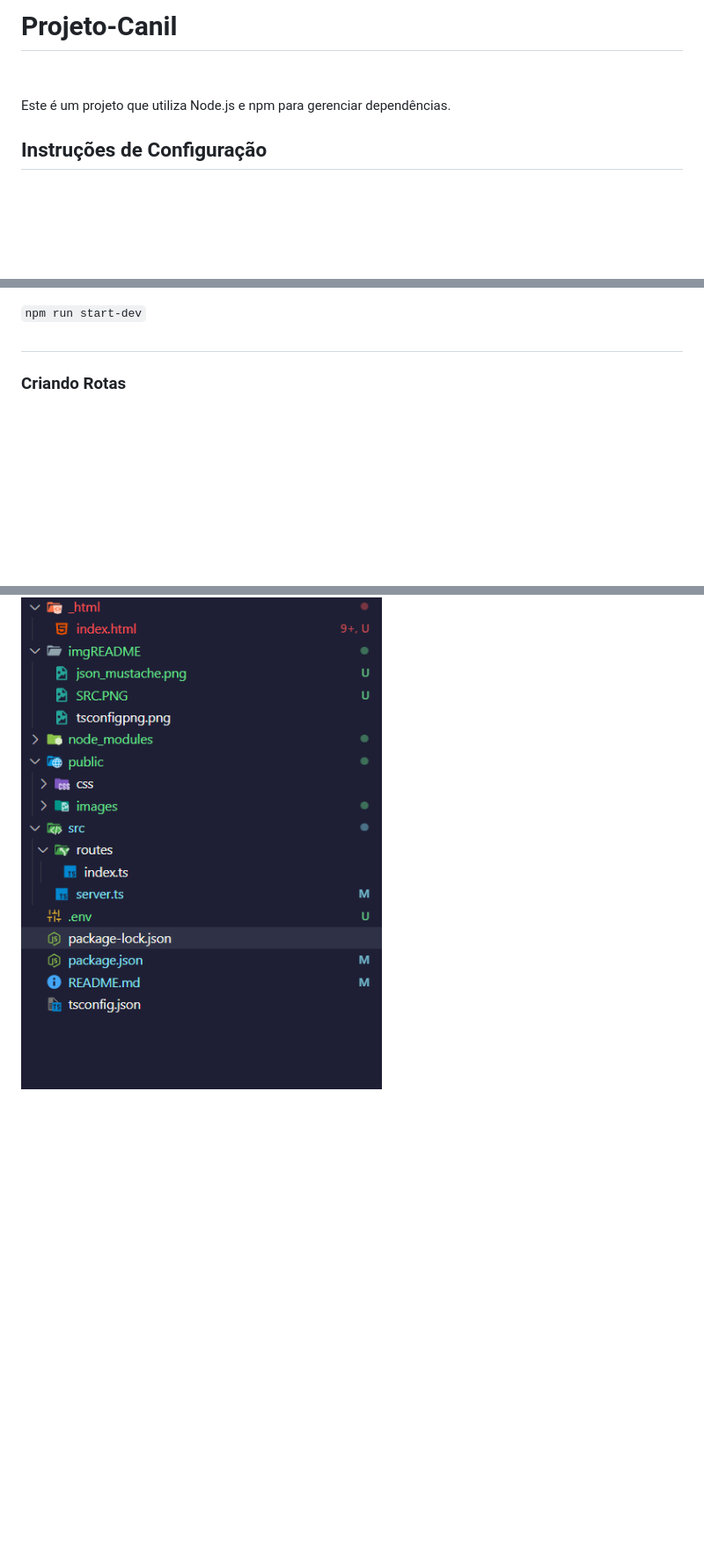
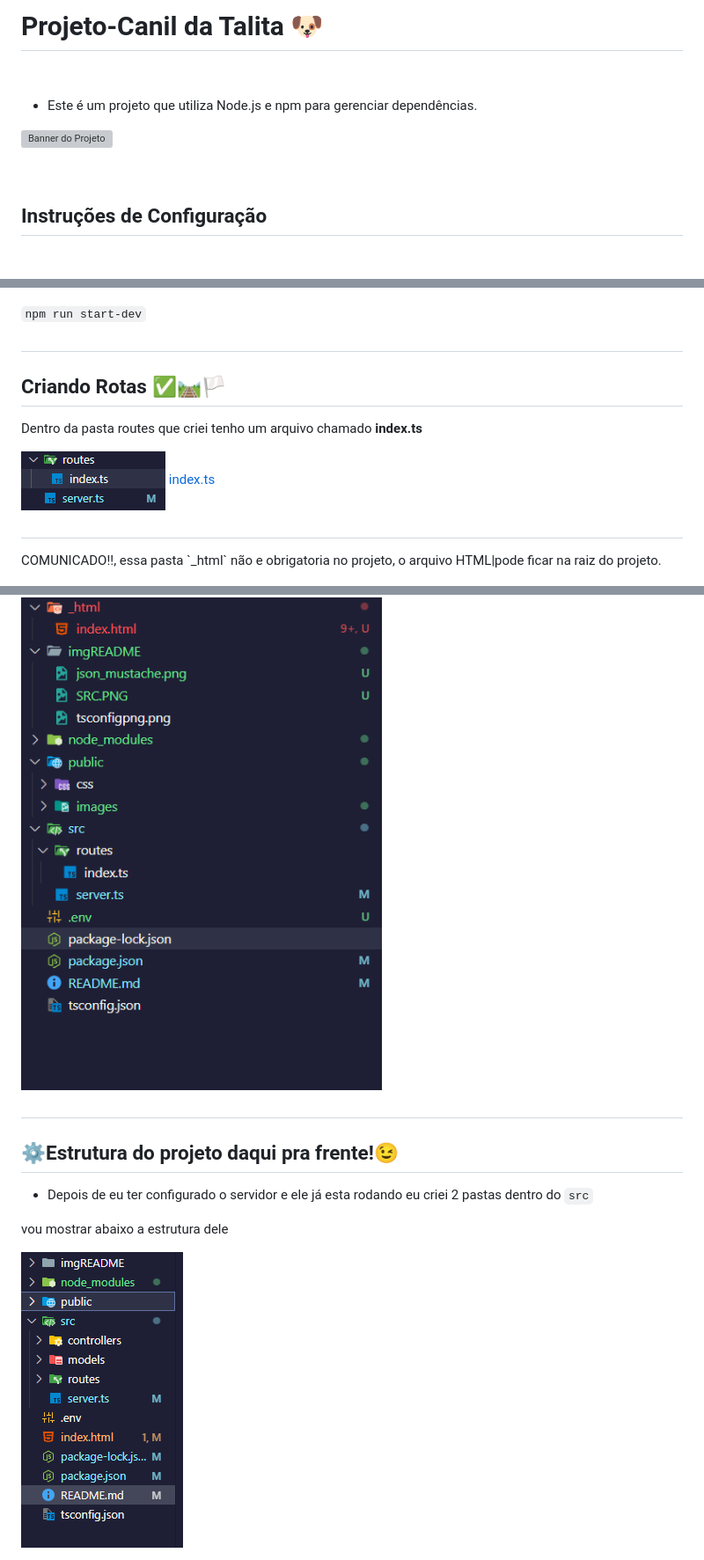
Before and after one commit to CriativoCoders/ProjetoCanil, a Markdown page: README.md, 3 parts joined by grey strips. Shown: that part at 88% size. Rendered like a GitHub page; pictures changed too: imgREADME/estrura src_models_controllers.png (added), imgREADME/routes.png (added); blank space fills up the shorter version; grey boxes are pictures that could not be loaded.

```diff
--- a/README.md
+++ b/README.md
@@ -1,8 +1,11 @@
-# Projeto-Canil
-&nbsp;
+# Projeto-Canil da Talita 🐶
 &nbsp;
 
-Este é um projeto que utiliza Node.js e npm para gerenciar dependências.
+- Este é um projeto que utiliza Node.js e npm para gerenciar dependências.
+&nbsp;
+
+![Banner do Projeto](imgREADME/banner_readme.png)
+
 &nbsp;
 &nbsp;
 
@@ -126,6 +129,23 @@ nodemon -e ts,json,mustache src/server.ts
 
 #
 
-### Criando Rotas
+## Criando Rotas ✅🛤️🏳️
+
+<p>Dentro da pasta routes que criei tenho um arquivo chamado <strong>index.ts</strong></p>
+
+<img src="imgREADME/routes.png" alt="imagem da estrutura da pasta routes">
+<a href="src/routes/index.ts">index.ts</a>
+
+#
+<p>COMUNICADO!!, essa pasta `_html`  não e obrigatoria no projeto, o arquivo HTML|pode ficar na raiz do projeto.</p>
 
 <img src="imgREADME/Rotas.png">
+
+#
+
+## ⚙️Estrutura do projeto daqui pra frente!😉
+
+- Depois de eu ter configurado o servidor e ele já esta rodando eu criei 2 pastas dentro do `src`
+
+<p>vou mostrar abaixo a estrutura dele</p>
+<img src="imgREADME/estrura src_models_controllers.png" alt="imagem das pastas do projeto">
```
Also changed, not shown: 6 other files.
